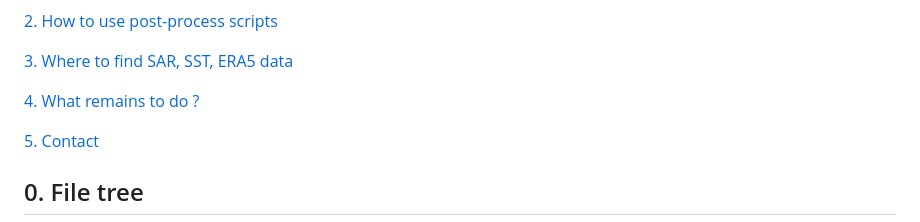
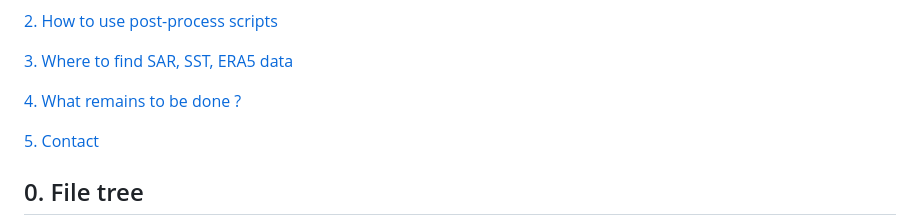
Before and after one commit to HugoJacq/Linking_SAR_and_ABL_structure, a Markdown page: README.md, the part around the change. GitHub-like rendering.

```diff
--- a/README.md
+++ b/README.md
@@ -17,7 +17,7 @@ This README is organised as follow:
 
 [3. Where to find SAR, SST, ERA5 data](#3-where-to-find-sar-sst-era5-data)
 
-[4. What remains to do ?](#4-what-remains-to-do-)
+[4. What remains to be done ?](#4-what-remains-to-be-done-)
 
 [5. Contact](#5-contact)
 
```
